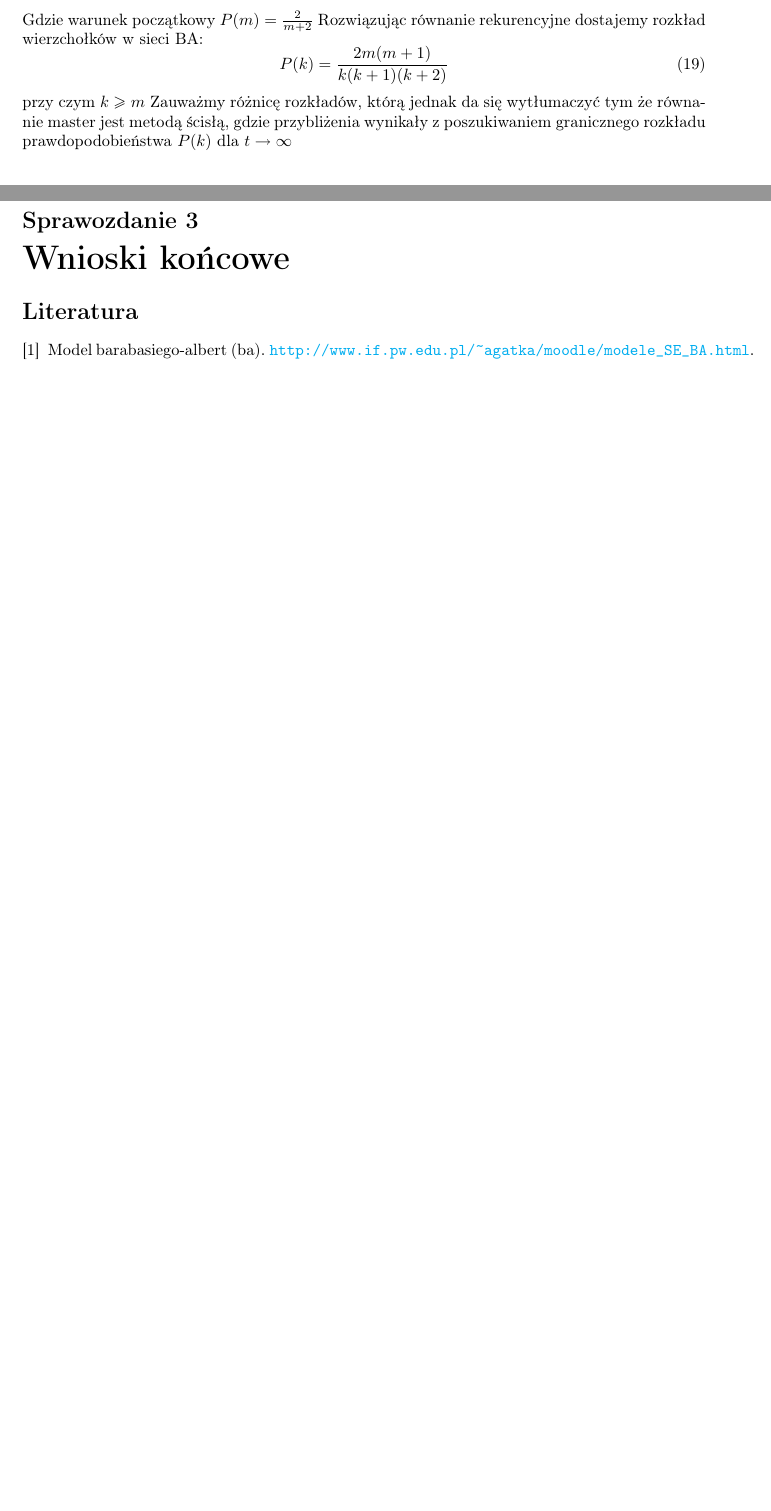
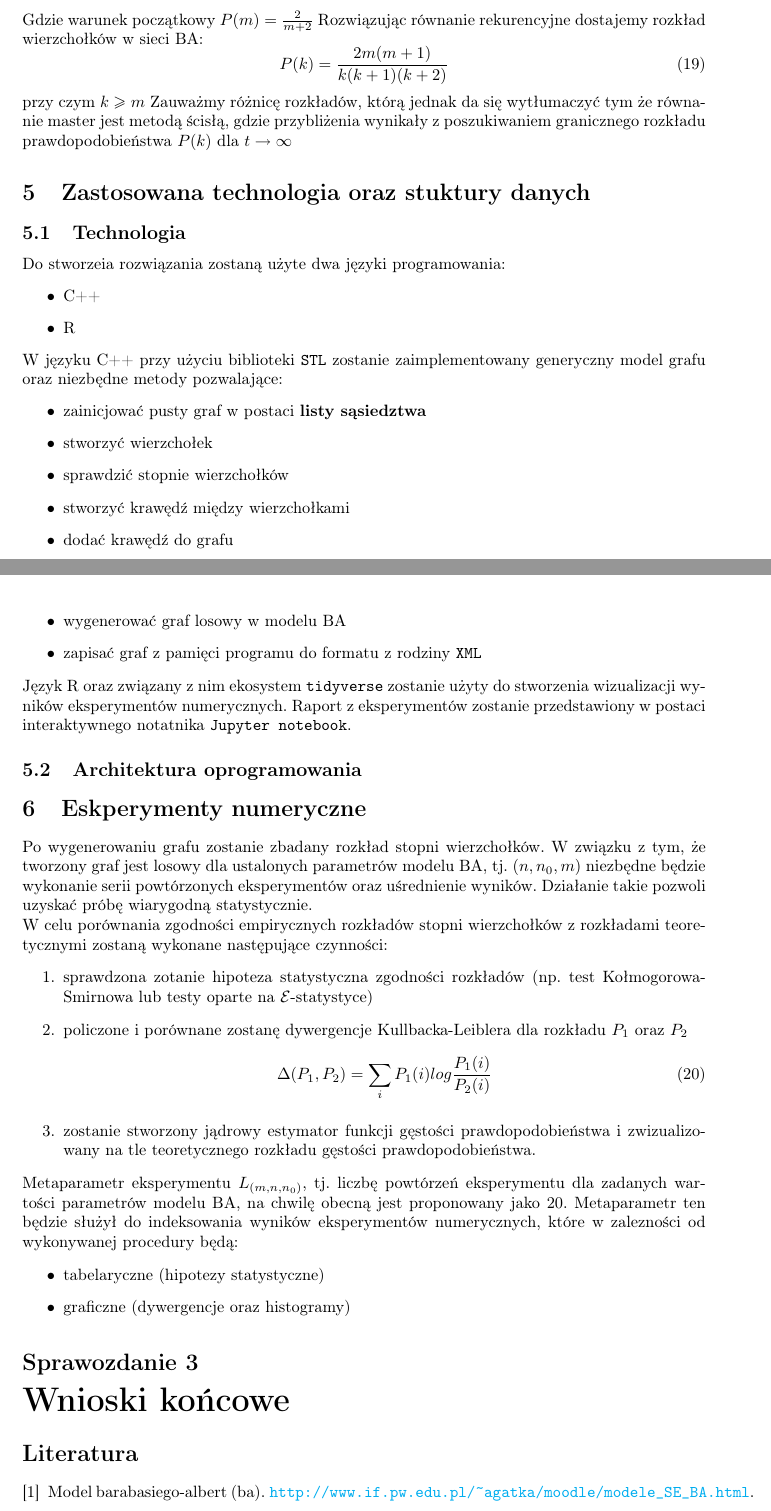
Before and after one commit to ewarchul/GIS, a LaTeX paper (doc/doc1/tex/spr1.tex): two parts of pages 5 and 6 of 6 before the commit and two parts of pages 7 and 8 of 9 after it, joined at a grey line, cut so that both start at the same text, the shorter picture padded with empty space. Compiled offline with LaTeX, dvips and Ghostscript.

Commit message:
Zmiana streszczenia; dodanie pseudokodu i refrencji do algorytmu; wymienienie stosowanej technologii; opis eksperymentów numerycznych

```diff
--- a/doc/doc1/tex/spr1.tex
+++ b/doc/doc1/tex/spr1.tex
@@ -3,6 +3,7 @@
 \usepackage{amssymb}
 \usepackage{cite}
 \usepackage{listings}
+\usepackage{algorithm2e}
 \usepackage{color}
 \usepackage{amsmath}
 \setcounter{tocdepth}{3}
@@ -227,8 +249,50 @@ Jest to tak zwana liniowa reguła preferencyjnego dołączania. W kontekście ge
 	\end{equation}
 	przy czym $k \geq m$
 Zauważmy różnicę rozkładów, którą jednak da się wytłumaczyć tym że równanie master jest metodą ścisłą, gdzie przybliżenia wynikały z poszukiwaniem granicznego rozkładu prawdopodobieństwa $P(k)$ dla $t \rightarrow \infty$
-\spr{Implementacja oraz eksperymenty numeryczne}
-\spr{Wnioski końcowe}
+\section{Zastosowana technologia oraz stuktury danych \label{s5}}
+\subsection{Technologia}
+	Do stworzeia rozwiązania zostaną użyte dwa języki programowania:
+		\begin{itemize}
+			\item C++
+			\item R
+		\end{itemize}
+		W języku C++ przy użyciu biblioteki \texttt{STL} zostanie zaimplementowany generyczny model grafu oraz niezbędne metody pozwalające:
+		\begin{itemize}
+			\item zainicjować pusty graf w postaci \textbf{listy sąsiedztwa}
+			\item stworzyć wierzchołek
+			\item sprawdzić stopnie wierzchołków
+			\item stworzyć krawędź między wierzchołkami
+			\item dodać krawędź do grafu
+			\item wygenerować graf losowy w modelu BA
+			\item zapisać graf z pamięci programu do formatu z rodziny \texttt{XML}
+		\end{itemize}
+	Język R oraz związany z nim ekosystem \texttt{tidyverse} zostanie użyty do
+	stworzenia wizualizacji wyników eksperymentów numerycznych. Raport z eksperymentów zostanie
+	przedstawiony w postaci interaktywnego notatnika \texttt{Jupyter notebook}.
+\subsection{Architektura oprogramowania}
+\section{Eskperymenty numeryczne \label{s6}}
+	Po wygenerowaniu grafu zostanie zbadany rozkład stopni wierzchołków. W związku z tym, że tworzony graf
+	jest losowy dla ustalonych parametrów modelu BA, tj. $(n, n_0, m)$ niezbędne będzie wykonanie
+	serii powtórzonych eksperymentów oraz uśrednienie wyników. Działanie takie pozwoli uzyskać próbę
+	wiarygodną statystycznie. \\
+	W celu porównania zgodności empirycznych rozkładów stopni wierzchołków z rozkładami teoretycznymi
+	zostaną wykonane następujące czynności:
+		\begin{enumerate}
+			\item sprawdzona zotanie hipoteza statystyczna zgodności rozkładów (np. test Kołmogorowa-Smirnowa lub testy oparte na $\mathcal{E}$-statystyce)
+			\item policzone i porównane zostanę dywergencje Kullbacka-Leiblera dla rozkładu $P_1$ oraz $P_2$
+				\begin{equation}
+					\Delta(P_1, P_2) = \sum_{i} P_{1}(i)log\frac{P_{1}(i)}{P_{2}(i)}
+				\end{equation}
+			\item zostanie stworzony jądrowy estymator funkcji gęstości prawdopodobieństwa i zwizualizowany na tle teoretycznego rozkładu gęstości prawdopodobieństwa.
+		\end{enumerate}
+		Metaparametr eksperymentu $L_{(m, n, n_0)}$, tj. liczbę powtórzeń eksperymentu dla zadanych wartości parametrów modelu BA, na chwilę obecną jest proponowany jako 20.
+		Metaparametr ten będzie służył do indeksowania wyników eksperymentów numerycznych, które
+		w zalezności od wykonywanej procedury będą:
+		\begin{itemize}
+			\item tabelaryczne (hipotezy statystyczne)
+			\item graficzne (dywergencje oraz histogramy)
+		\end{itemize}
+\spr{Wnioski końcowe \label{part3}}
 \bibliography{spr1}{}
 \bibliographystyle{plain}
 \end{document}
```
Also changed, not shown: doc/doc1/tex/spr1.bib (+16 -1 lines), doc/doc1/tex/spr1.pdf (added), doc/doc1/tex/spr1.tex (65 more changed lines).
